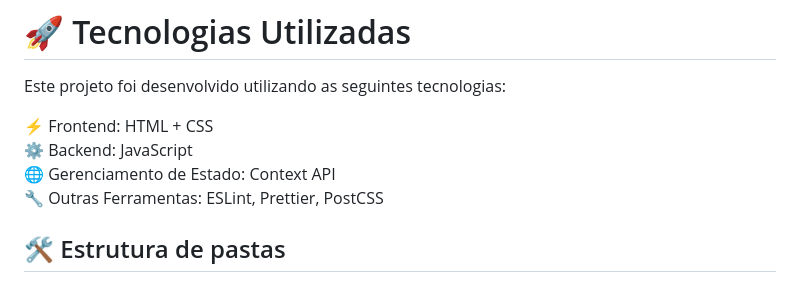
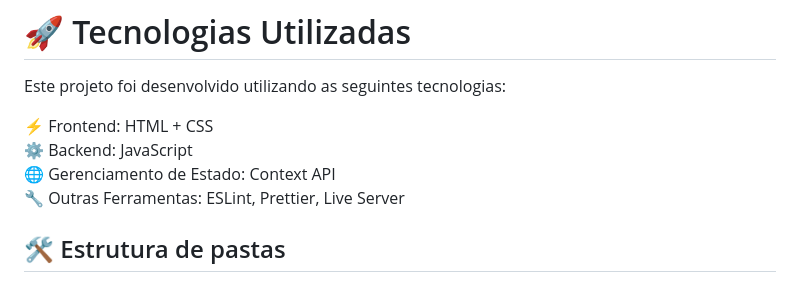
Before and after one commit to higor-f/Al-m-da-Nevoa, a Markdown page: README.md, the part around the change. Drawn GitHub-style.

```diff
--- a/README.md
+++ b/README.md
@@ -28,7 +28,7 @@ Este projeto foi desenvolvido utilizando as seguintes tecnologias:
 ⚡ Frontend: HTML + CSS<br>
 ⚙ Backend: JavaScript<br>
 🌐 Gerenciamento de Estado: Context API<br>
-🔧 Outras Ferramentas: ESLint, Prettier, PostCSS<br>
+🔧 Outras Ferramentas: ESLint, Prettier, Live Server<br>
 
 ## 🛠 Estrutura de pastas
 
```
